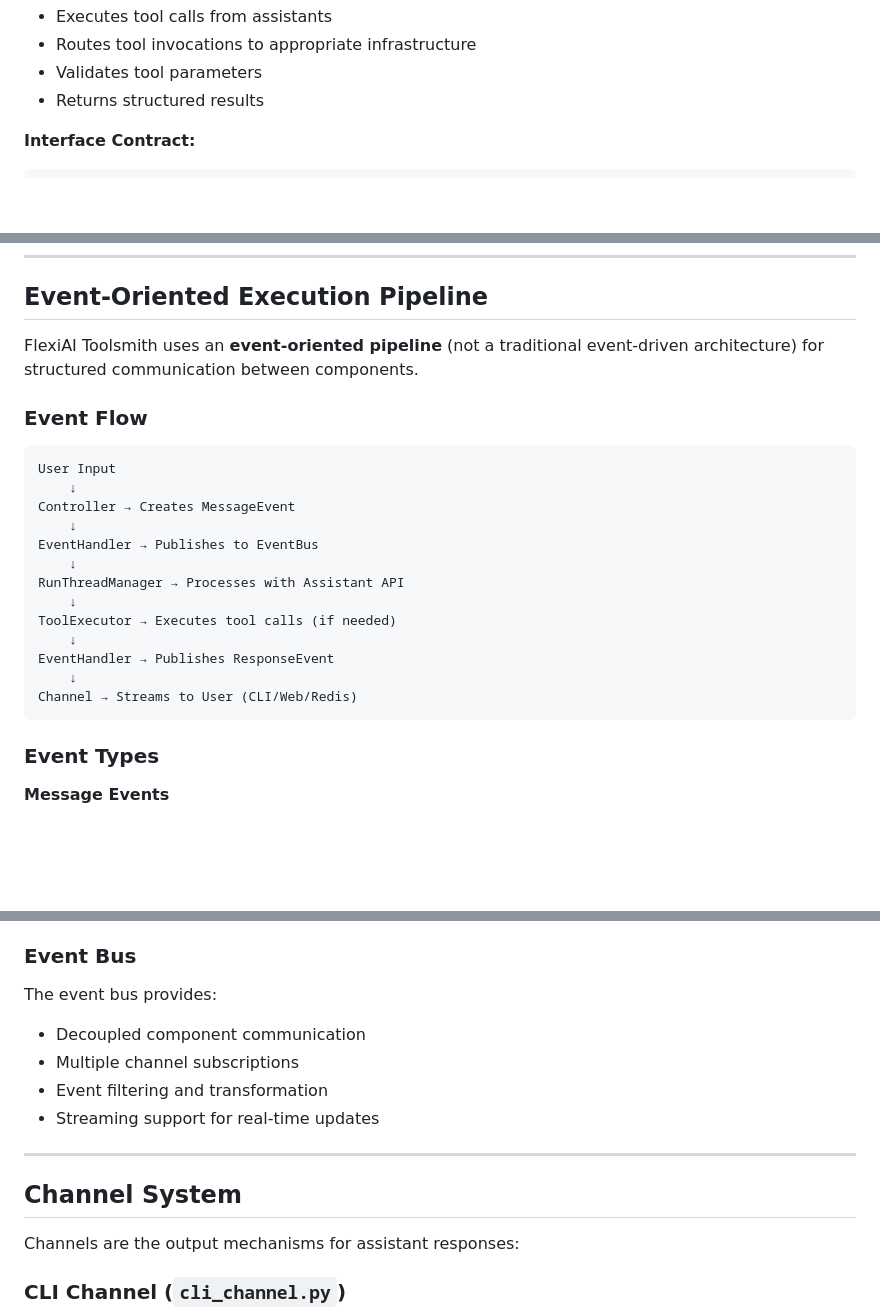
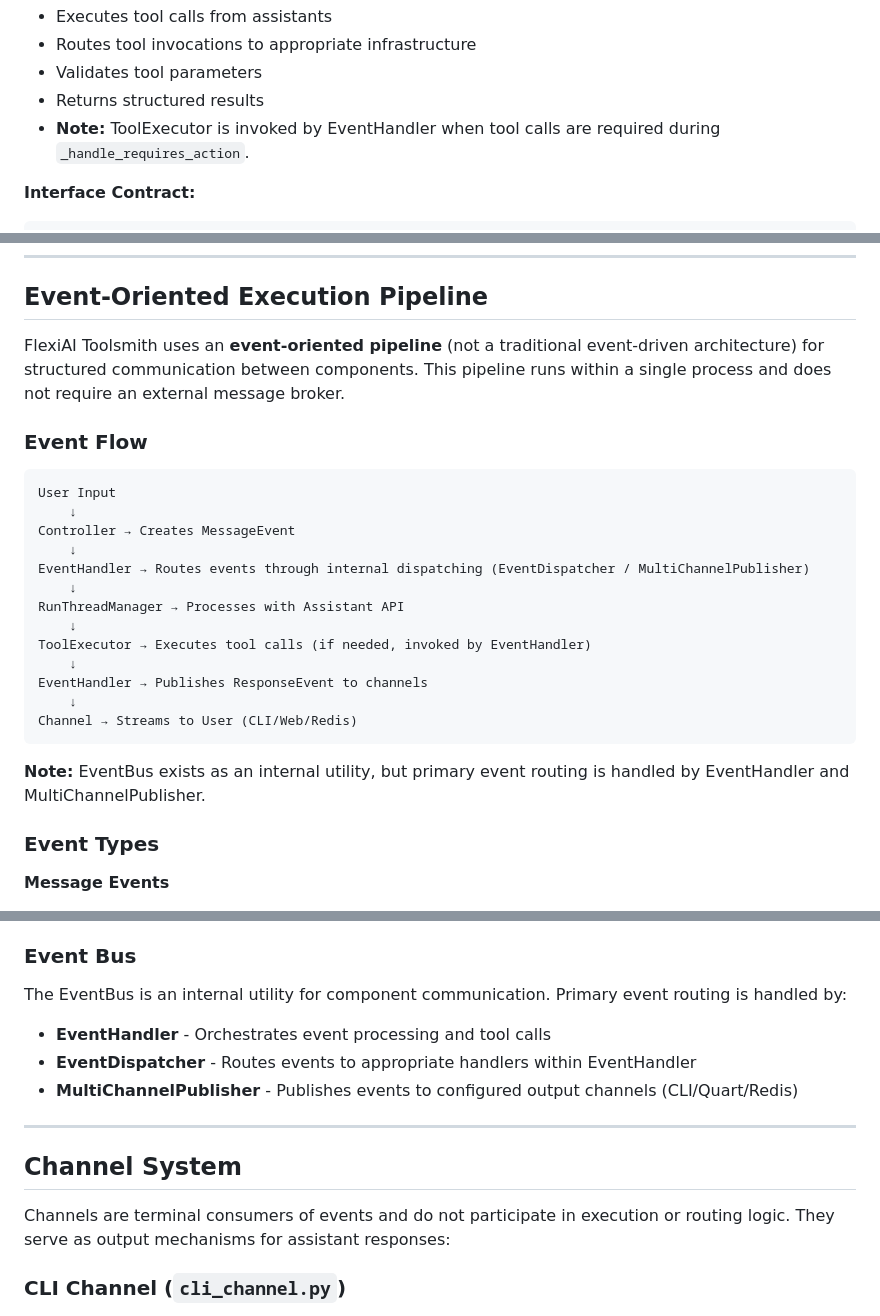
Before and after one commit to SavinRazvan/flexiai-toolsmith, a Markdown page: docs/ARCHITECTURE.md, 3 parts joined by grey strips. Drawn GitHub-style; blank space fills up the shorter version.

Commit message:
docs: Clarify architecture components and event routing
- Clarify EventBus is internal utility, primary routing via EventHandler/MultiChannelPublisher
- Reorder Core Handlers to show ToolExecutor is invoked by EventHandler
- Add note that ToolExecutor is invoked during _handle_requires_action
- Clarify channels are terminal consumers, not part of execution logic
- Add note that pipeline runs in single process, no external broker required

Addresses architectural ambiguity and improves clarity for maintainers.

````diff
--- a/docs/ARCHITECTURE.md
+++ b/docs/ARCHITECTURE.md
@@ -101,6 +101,7 @@ Controllers orchestrate the interaction between users and the AI assistant:
 - Routes tool invocations to appropriate infrastructure
 - Validates tool parameters
 - Returns structured results
+- **Note:** ToolExecutor is invoked by EventHandler when tool calls are required during `_handle_requires_action`.
 
 **Interface Contract:**
 ```python
@@ -151,7 +152,7 @@ Controllers orchestrate the interaction between users and the AI assistant:
 
 ## Event-Oriented Execution Pipeline
 
-FlexiAI Toolsmith uses an **event-oriented pipeline** (not a traditional event-driven architecture) for structured communication between components.
+FlexiAI Toolsmith uses an **event-oriented pipeline** (not a traditional event-driven architecture) for structured communication between components. This pipeline runs within a single process and does not require an external message broker.
 
 ### Event Flow
 
@@ -160,16 +161,18 @@ User Input
     ↓
 Controller → Creates MessageEvent
     ↓
-EventHandler → Publishes to EventBus
+EventHandler → Routes events through internal dispatching (EventDispatcher / MultiChannelPublisher)
     ↓
 RunThreadManager → Processes with Assistant API
     ↓
-ToolExecutor → Executes tool calls (if needed)
+ToolExecutor → Executes tool calls (if needed, invoked by EventHandler)
     ↓
-EventHandler → Publishes ResponseEvent
+EventHandler → Publishes ResponseEvent to channels
     ↓
 Channel → Streams to User (CLI/Web/Redis)
 ```
+
+**Note:** EventBus exists as an internal utility, but primary event routing is handled by EventHandler and MultiChannelPublisher.
 
 ### Event Types
 
@@ -187,17 +190,16 @@ Channel → Streams to User (CLI/Web/Redis)
 
 ### Event Bus
 
-The event bus provides:
-- Decoupled component communication
-- Multiple channel subscriptions
-- Event filtering and transformation
-- Streaming support for real-time updates
+The EventBus is an internal utility for component communication. Primary event routing is handled by:
+- **EventHandler** - Orchestrates event processing and tool calls
+- **EventDispatcher** - Routes events to appropriate handlers within EventHandler
+- **MultiChannelPublisher** - Publishes events to configured output channels (CLI/Quart/Redis)
 
 ---
 
 ## Channel System
 
-Channels are the output mechanisms for assistant responses:
+Channels are terminal consumers of events and do not participate in execution or routing logic. They serve as output mechanisms for assistant responses:
 
 ### CLI Channel (`cli_channel.py`)
 - Terminal-based output
````
Also changed, not shown: other parts of docs/ARCHITECTURE.md (+1 -1 lines).
